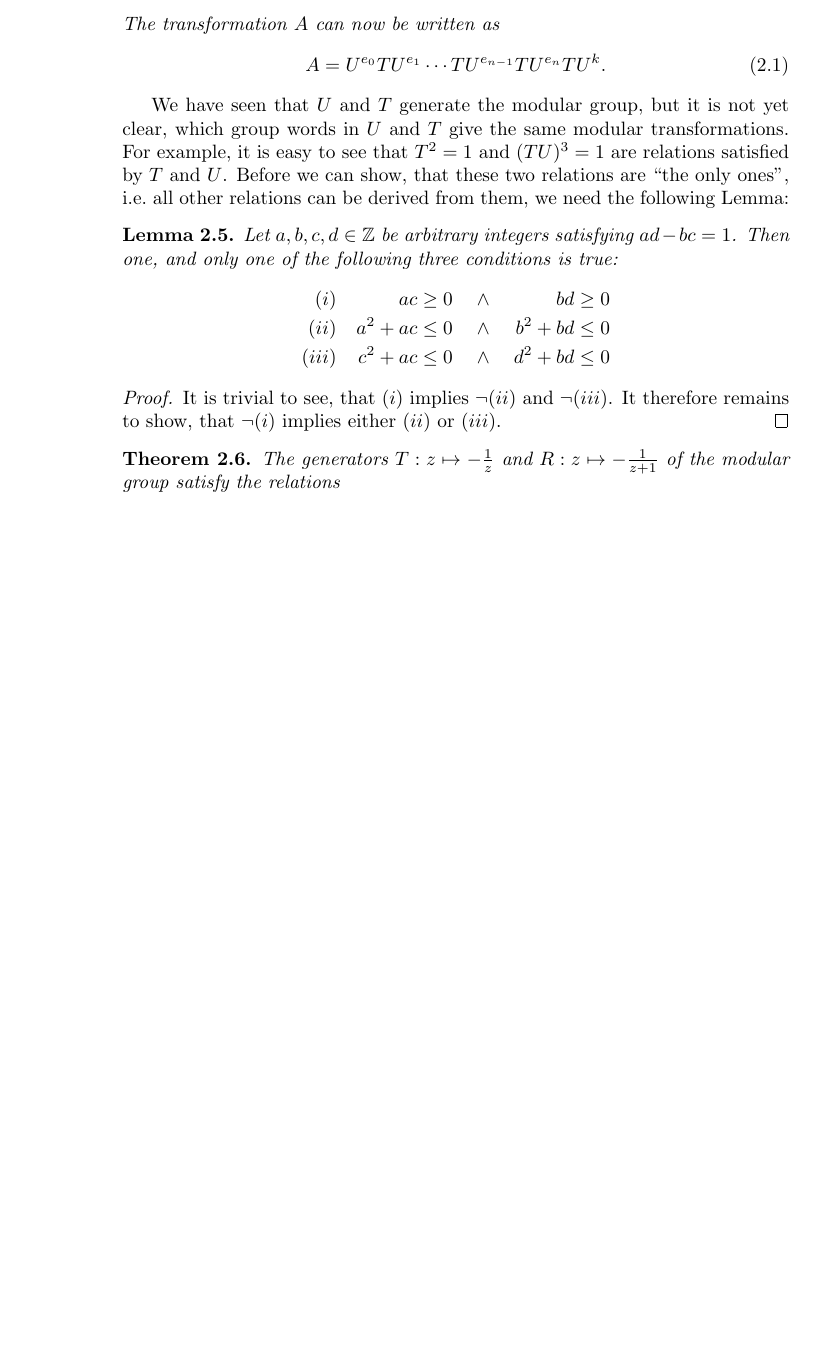
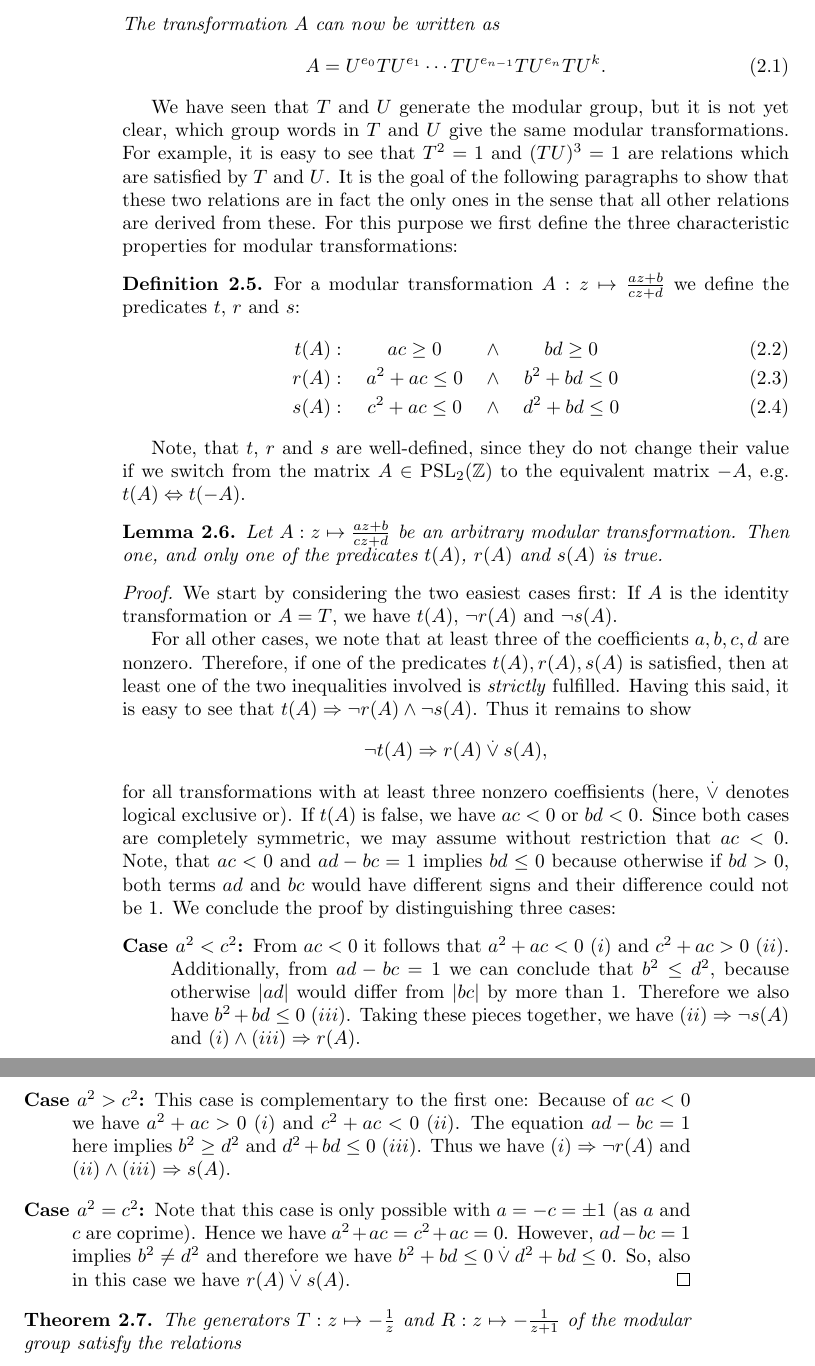
Before and after one commit to RafaelMri/ModularGroup, a LaTeX document (tex/main.tex, which reads tex/commands.tex, tex/sec-modgrp.tex): part of page 16 of 21 before the commit and two parts of pages 16 and 17 of 21 after it, the two joined at a grey line, cut so that both start at the same text, the shorter picture padded with empty space. Compiled offline with pdfLaTeX; the source files are stored in an older character set and shown here as Unicode.

Commit message:
Added lemma and proof for r,t,s predicates

```diff
--- a/tex/commands.tex
+++ b/tex/commands.tex
@@ -38,6 +38,7 @@
 % ---------------------------------------------------------------------- Macros
 \newcommand{\todo}[2]{\bigskip\noindent\framebox[\textwidth]{\emph{TODO #1:} #2}\bigskip}
 \newcommand{\ie}{i.e.\ }
+\newcommand{\eg}{e.g.\ }
 \newcommand{\Wlog}{W.l.o.g.\ }
 \newcommand{\txtiff}{if and only if\ }
 
--- a/tex/sec-modgrp.tex
+++ b/tex/sec-modgrp.tex
@@ -133,18 +133,38 @@ A = U^{e_0} TU^{e_1} \cdots TU^{e_{n-1}} TU^{e_n} T U^k.
 \end{equation}
 \end{corollary}
 
-We have seen that $U$ and $T$ generate the modular group, but it is not yet clear, which group words in $U$ and $T$ give the same modular transformations. For example, it is easy to see that $T^2 = 1$ and $(TU)^3 = 1$ are relations satisfied by $T$ and $U$. Before we can show, that these two relations are ``the only ones'', \ie all other relations can be derived from them, we need the following Lemma:
+We have seen that $T$ and $U$ generate the modular group, but it is not yet clear, which group words in $T$ and $U$ give the same modular transformations. For example, it is easy to see that $T^2 = 1$ and $(TU)^3 = 1$ are relations which are satisfied by $T$ and $U$. It is the goal of the following paragraphs to show that these two relations are in fact the only ones in the sense that all other relations are derived from these. For this purpose we first define the three characteristic properties for modular transformations:
+
+\begin{definition}
+For a modular transformation $A: z \mapsto \moebius{a}{b}{c}{d}{z}$ we define the predicates $t$, $r$ and $s$:
+\begin{IEEEeqnarray}{rCcCc}
+\label{eqn_tpred}
+t(A) &:\quad& ac \ge 0       &\quad\land\quad& bd \ge 0 \\
+\label{eqn_rpred}
+r(A) &:\quad& a^2 + ac \le 0 &\quad\land\quad& b^2 + bd \le 0 \\
+\label{eqn_spred}
+s(A) &:\quad& c^2 + ac \le 0 &\quad\land\quad& d^2 + bd \le 0
+\end{IEEEeqnarray}
+\end{definition}
+
+Note, that $t$, $r$ and $s$ are well-defined, since they do not change their value if we switch from the matrix $A \in \PSL{\Z}$ to the equivalent matrix $-A$, \eg $t(A) \Leftrightarrow t(-A)$.
 
 \begin{lemma}
-Let $a, b, c, d \in \Z$ be arbitrary integers satisfying $ad - bc = 1$. Then one, and only one of the following three conditions is true:
-\begin{IEEEeqnarray*}{RRCCCRCC}
-  (i)\quad & ac       &\ge& 0 &\quad\land\quad&       bd &\ge& 0\\
- (ii)\quad & a^2 + ac &\le& 0 &\quad\land\quad& b^2 + bd &\le& 0\\
-(iii)\quad & c^2 + ac &\le& 0 &\quad\land\quad& d^2 + bd &\le& 0
-\end{IEEEeqnarray*}
+Let $A: z \mapsto \moebius{a}{b}{c}{d}{z}$ be an arbitrary modular transformation. Then one, and only one of the predicates $t(A)$, $r(A)$ and $s(A)$ is true.
 \end{lemma}
 \begin{proof}
-It is trivial to see, that $(i)$ implies $\lnot (ii)$ and $\lnot (iii)$. It therefore remains to show, that $\lnot(i)$ implies either $(ii)$ or $(iii)$.
+We start by considering the two easiest cases first: If $A$ is the identity transformation or $A = T$, we have $t(A)$, $\lnot r(A)$ and $\lnot s(A)$.
+
+For all other cases, we note that at least three of the coefficients $a,b,c,d$ are nonzero. Therefore, if one of the predicates $t(A), r(A), s(A)$ is satisfied, then at least one of the two inequalities involved is \emph{strictly} fulfilled. Having this said, it is easy to see that $t(A) \Rightarrow \lnot r(A) \land \lnot s(A)$. Thus it remains to show
+\begin{equation*}
+\lnot t(A) \Rightarrow r(A) \lxor s(A),
+\end{equation*}
+for all transformations with at least three nonzero coeffisients (here, $\lxor$ denotes logical exclusive or). If $t(A)$ is false, we have $ac < 0$ or $bd < 0$. Since both cases are completely symmetric, we may assume without restriction that $ac < 0$. Note, that $ac < 0$ and $ad - bc = 1$ implies $bd \le 0$ because otherwise if $bd > 0$, both terms $ad$ and $bc$ would have different signs and their difference could not be 1. We conclude the proof by distinguishing three cases:
+\begin{description}
+\item[Case $a^2 < c^2$:] From $ac < 0$ it follows that $a^2 + ac < 0\ (i)$ and $c^2 + ac > 0\ (ii)$. Additionally, from $ad - bc = 1$ we can conclude that $b^2 \le d^2$, because otherwise $\abs{ad}$ would differ from $\abs{bc}$ by more than 1. Therefore we also have $b^2 + bd \le 0\ (iii)$. Taking these pieces together, we have $(ii) \Rightarrow \lnot s(A)$ and $(i) \land (iii) \Rightarrow r(A)$.
+\item[Case $a^2 > c^2$:] This case is complementary to the first one: Because of $ac < 0$ we have $a^2 + ac > 0\ (i)$ and $c^2 + ac < 0\ (ii)$. The equation $ad - bc = 1$ here implies $b^2 \ge d^2$ and $d^2 + bd \le 0\ (iii)$. Thus we have $(i) \Rightarrow \lnot r(A)$ and $(ii) \land (iii) \Rightarrow s(A)$.
+\item[Case $a^2 = c^2$:] Note that this case is only possible with $a = -c = \pm 1$ (as $a$ and $c$ are coprime). Hence we have $a^2 + ac = c^2 + ac = 0$. However, $ad - bc = 1$ implies $b^2 \ne d^2$ and therefore we have $b^2 + bd \le 0 \lxor d^2 + bd \le 0$. So, also in this case we have $r(A) \lxor s(A)$.\qedhere
+\end{description}
 \end{proof}
 
 \begin{theorem}
```
Also changed, not shown: tex/sec-intro-algebra.tex (+1 -1 lines), tex/sec-modgrp.tex (10 more changed lines), 1 other file.
